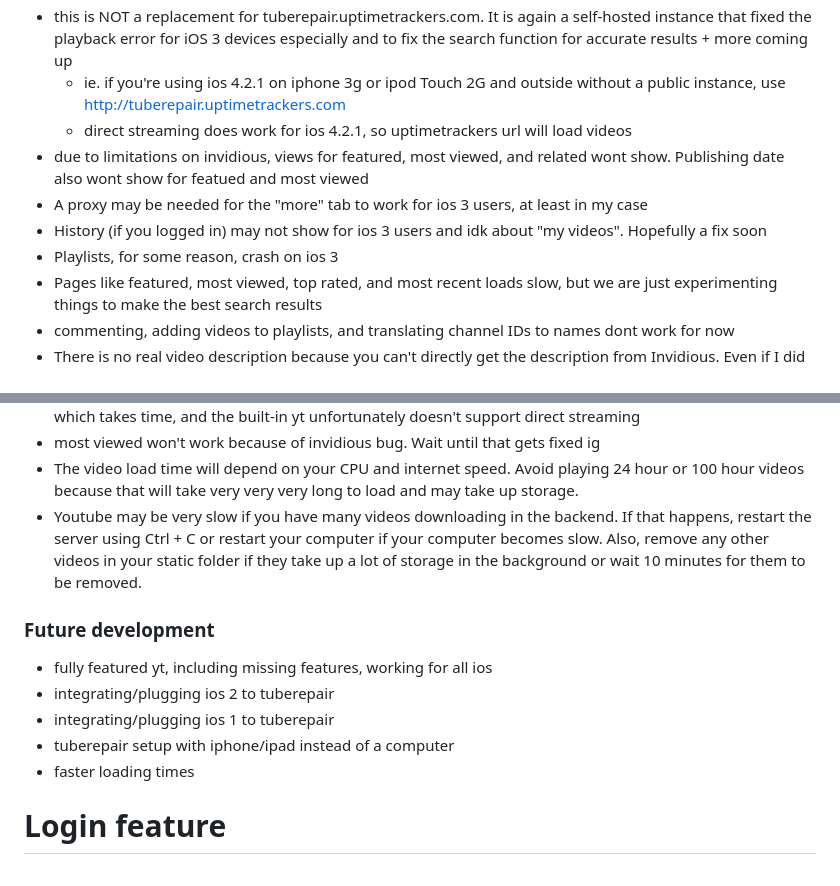
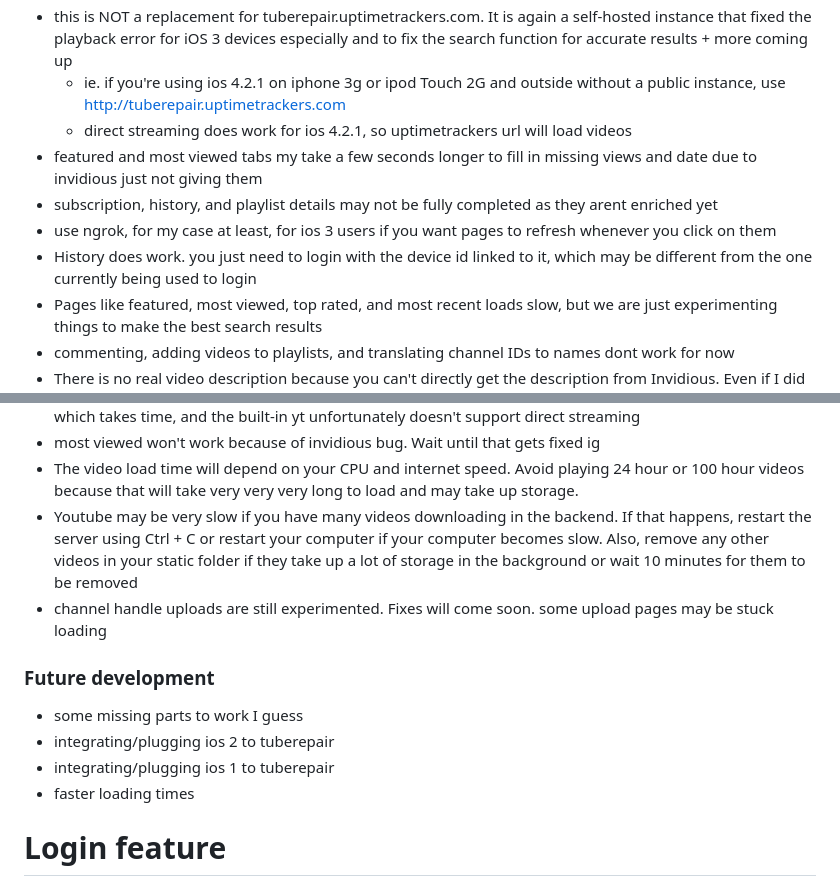
Before and after one commit to ShahAndI123/Modified-Tuberepair-for-ios-2-6-built-in-YT-best-for-pre-iphone-4, a Markdown page: README.md, 2 parts joined by grey strips. GitHub-like rendering.

```diff
--- a/README.md
+++ b/README.md
@@ -21,10 +21,10 @@ Still confused on how to set it up? Here's a tutorial https://youtu.be/M25eJ0s6X
 - this is NOT a replacement for tuberepair.uptimetrackers.com. It is again a self-hosted instance that fixed the playback error for iOS 3 devices especially and to fix the search function for accurate results + more coming up
   - ie. if you're using ios 4.2.1 on iphone 3g or ipod Touch 2G and outside without a public instance, use http://tuberepair.uptimetrackers.com
   - direct streaming does work for ios 4.2.1, so uptimetrackers url will load videos
-- due to limitations on invidious, views for featured, most viewed, and related wont show. Publishing date also wont show for featued and most viewed
-- A proxy may be needed for the "more" tab to work for ios 3 users, at least in my case
-- History (if you logged in) may not show for ios 3 users and idk about "my videos". Hopefully a fix soon
-- Playlists, for some reason, crash on ios 3
+- featured and most viewed tabs my take a few seconds longer to fill in missing views and date due to invidious just not giving them
+- subscription, history, and playlist details may not be fully completed as they arent enriched yet
+- use ngrok, for my case at least, for ios 3 users if you want pages to refresh whenever you click on them
+- History does work. you just need to login with the device id linked to it, which may be different from the one currently being used to login
 - Pages like featured, most viewed, top rated, and most recent loads slow, but we are just experimenting things to make the best search results
 - commenting, adding videos to playlists, and translating channel IDs to names dont work for now
 - There is no real video description because you can't directly get the description from Invidious. Even if I did add, it makes it slow to load videos on the front page because they are separate. But it's not crazy slow (takes 20 seconds to load), but if people really want it, I guess I can add it.
@@ -33,13 +33,13 @@ Still confused on how to set it up? Here's a tutorial https://youtu.be/M25eJ0s6X
 - vids will take time to load, depending on video length, since it has to download and convert before playing which takes time, and the built-in yt unfortunately doesn't support direct streaming
 - most viewed won't work because of invidious bug. Wait until that gets fixed ig
 - The video load time will depend on your CPU and internet speed. Avoid playing 24 hour or 100 hour videos because that will take very very very long to load and may take up storage.
-- Youtube may be very slow if you have many videos downloading in the backend. If that happens, restart the server using Ctrl + C or restart your computer if your computer becomes slow. Also, remove any other videos in your static folder if they take up a lot of storage in the background or wait 10 minutes for them to be removed.
+- Youtube may be very slow if you have many videos downloading in the backend. If that happens, restart the server using Ctrl + C or restart your computer if your computer becomes slow. Also, remove any other videos in your static folder if they take up a lot of storage in the background or wait 10 minutes for them to be removed
+- channel handle uploads are still experimented. Fixes will come soon. some upload pages may be stuck loading
 
 ### Future development
-- fully featured yt, including missing features, working for all ios
+- some missing parts to work I guess
 - integrating/plugging ios 2 to tuberepair
 - integrating/plugging ios 1 to tuberepair
-- tuberepair setup with iphone/ipad instead of a computer
 - faster loading times
 
 # Login feature
```
